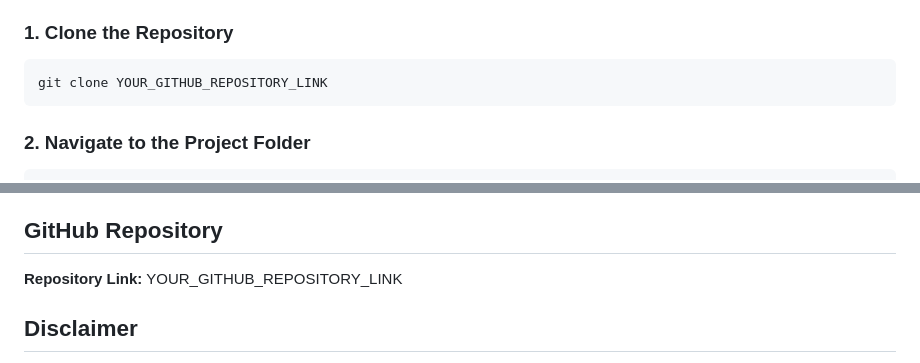
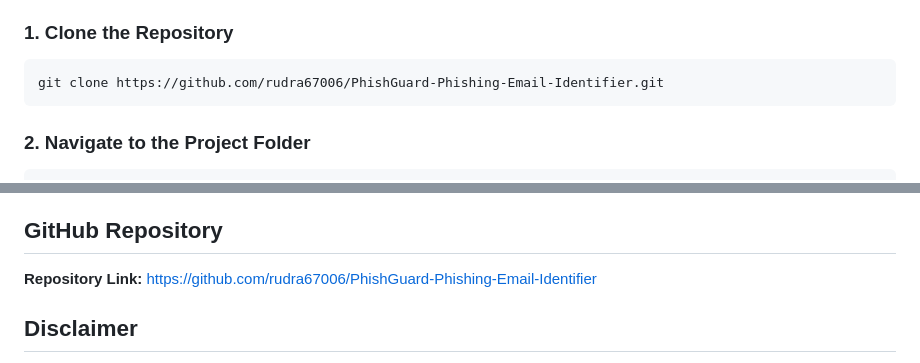
Before and after one commit to rudra67006/PhishGuard-Phishing-Email-Identifier, a Markdown page: README.md, 2 parts joined by grey strips. Rendered like a GitHub page.

Commit message:
Revise README with project overview and instructions
Updated project details, setup instructions, and added a disclaimer.

````diff
--- a/README.md
+++ b/README.md
@@ -58,7 +58,7 @@ phishing-email-identifier/
 ### 1. Clone the Repository
 
 ```bash
-git clone YOUR_GITHUB_REPOSITORY_LINK
+git clone https://github.com/rudra67006/PhishGuard-Phishing-Email-Identifier.git
 ```
 
 ### 2. Navigate to the Project Folder
@@ -107,7 +107,7 @@ The objective of this project is to spread cybersecurity awareness by helping us
 
 ## GitHub Repository
 
-**Repository Link:** YOUR_GITHUB_REPOSITORY_LINK
+**Repository Link:** https://github.com/rudra67006/PhishGuard-Phishing-Email-Identifier
 
 ## Disclaimer
 
````
